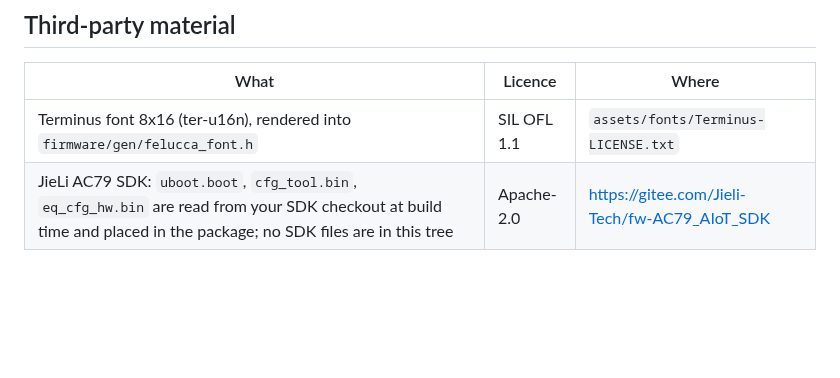
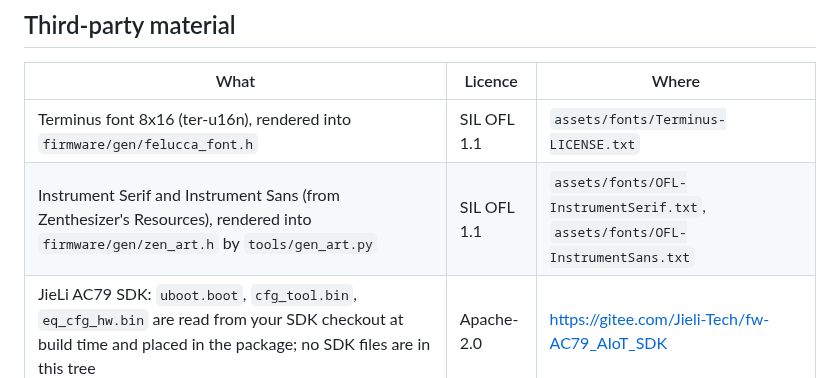
Before and after one commit to Hi-Fi-Hopes/Zen-Lite, a Markdown page: LICENSING.md, the part around the change. Rendered like a GitHub page; blank space fills up the shorter version.

```diff
--- a/LICENSING.md
+++ b/LICENSING.md
@@ -17,6 +17,7 @@ complete source under the same licence too.
 | What | Licence | Where |
 | --- | --- | --- |
 | Terminus font 8x16 (ter-u16n), rendered into `firmware/gen/felucca_font.h` | SIL OFL 1.1 | `assets/fonts/Terminus-LICENSE.txt` |
+| Instrument Serif and Instrument Sans (from Zenthesizer's Resources), rendered into `firmware/gen/zen_art.h` by `tools/gen_art.py` | SIL OFL 1.1 | `assets/fonts/OFL-InstrumentSerif.txt`, `assets/fonts/OFL-InstrumentSans.txt` |
 | JieLi AC79 SDK: `uboot.boot`, `cfg_tool.bin`, `eq_cfg_hw.bin` are read from your SDK checkout at build time and placed in the package; no SDK files are in this tree | Apache-2.0 | <https://gitee.com/Jieli-Tech/fw-AC79_AIoT_SDK> |
 
 ## Trademarks
```
Also changed, not shown: README.md (+14 -5 lines), docs/screen.png, 10 other files.
